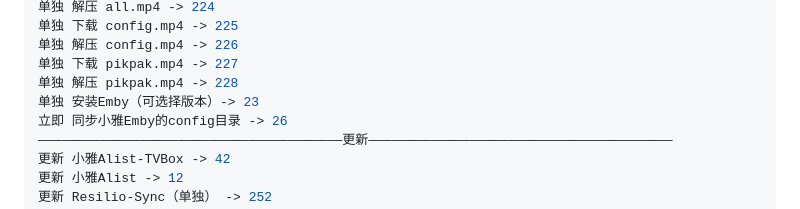
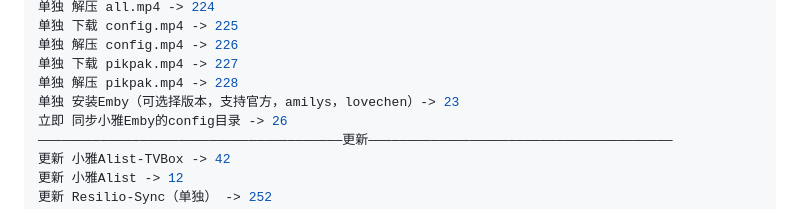
Before and after one commit to DDS-Derek/xiaoya-alist, a Markdown page: README.md, the part around the change. Drawn GitHub-style.

Commit message:
docs: update

```diff
--- a/README.md
+++ b/README.md
@@ -68,7 +68,7 @@ bash -c "$(curl -sL https://raw.githubusercontent.com/DDS-Derek/xiaoya-alist/mas
 单独 解压 config.mp4 -> 226
 单独 下载 pikpak.mp4 -> 227
 单独 解压 pikpak.mp4 -> 228
-单独 安装Emby（可选择版本）-> 23
+单独 安装Emby（可选择版本，支持官方，amilys，lovechen）-> 23
 立即 同步小雅Emby的config目录 -> 26
 ———————————————————————————————————————更新———————————————————————————————————————
 更新 小雅Alist-TVBox -> 42
```
